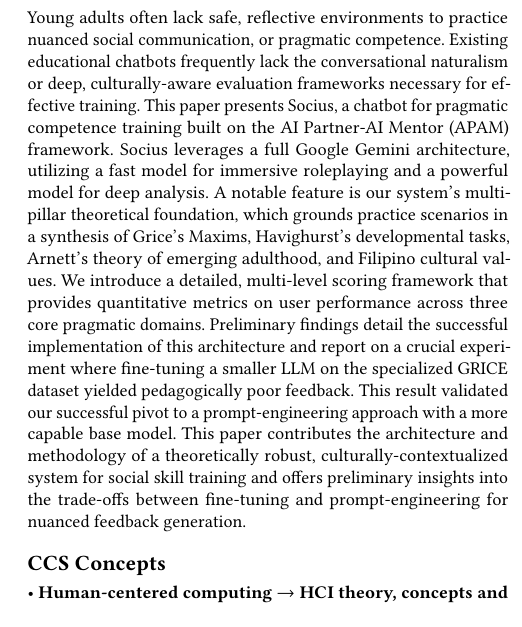
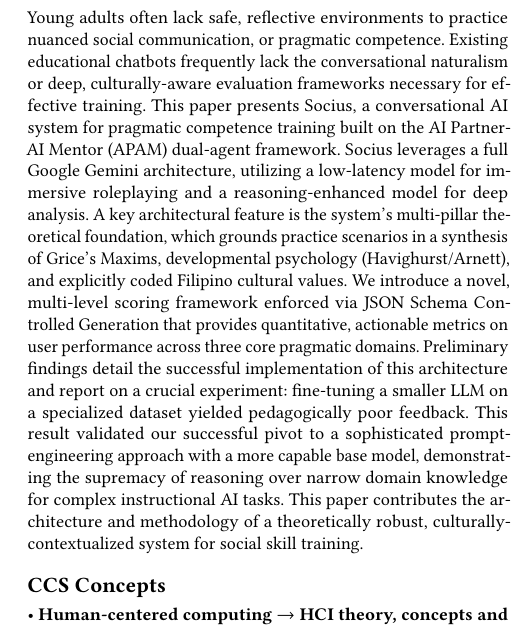
Before and after one commit to devonjavier/ConferencePaper, a LaTeX paper (main.tex): part of one column of page 1 of 6, cut so that both start at the same text. Compiled offline with pdfLaTeX.

Commit message:
abstract

```diff
--- a/main.tex
+++ b/main.tex
@@ -79,7 +79,7 @@
 
 
 \begin{abstract}
-Young adults often lack safe, reflective environments to practice nuanced social communication, or pragmatic competence. Existing educational chatbots frequently lack the conversational naturalism or deep, culturally-aware evaluation frameworks necessary for effective training. This paper presents Socius, a chatbot for pragmatic competence training built on the AI Partner-AI Mentor (APAM) framework. Socius leverages a full Google Gemini architecture, utilizing a fast model for immersive roleplaying and a powerful model for deep analysis. A notable feature is our system's multi-pillar theoretical foundation, which grounds practice scenarios in a synthesis of Grice's Maxims, Havighurst's developmental tasks, Arnett's theory of emerging adulthood, and Filipino cultural values. We introduce a detailed, multi-level scoring framework that provides quantitative metrics on user performance across three core pragmatic domains. Preliminary findings detail the successful implementation of this architecture and report on a crucial experiment where fine-tuning a smaller LLM on the specialized GRICE dataset yielded pedagogically poor feedback. This result validated our successful pivot to a prompt-engineering approach with a more capable base model. This paper contributes the architecture and methodology of a theoretically robust, culturally-contextualized system for social skill training and offers preliminary insights into the trade-offs between fine-tuning and prompt-engineering for nuanced feedback generation.
+Young adults often lack safe, reflective environments to practice nuanced social communication, or pragmatic competence. Existing educational chatbots frequently lack the conversational naturalism or deep, culturally-aware evaluation frameworks necessary for effective training. This paper presents Socius, a conversational AI system for pragmatic competence training built on the AI Partner-AI Mentor (APAM) dual-agent framework. Socius leverages a full Google Gemini architecture, utilizing a low-latency model for immersive roleplaying and a reasoning-enhanced model for deep analysis. A key architectural feature is the system’s multi-pillar theoretical foundation, which grounds practice scenarios in a synthesis of Grice’s Maxims, developmental psychology (Havighurst/Arnett), and explicitly coded Filipino cultural values. We introduce a novel, multi-level scoring framework enforced via JSON Schema Controlled Generation that provides quantitative, actionable metrics on user performance across three core pragmatic domains. Preliminary findings detail the successful implementation of this architecture and report on a crucial experiment: fine-tuning a smaller LLM on a specialized dataset yielded pedagogically poor feedback. This result validated our successful pivot to a sophisticated prompt-engineering approach with a more capable base model, demonstrating the supremacy of reasoning over narrow domain knowledge for complex instructional AI tasks. This paper contributes the architecture and methodology of a theoretically robust, culturally-contextualized system for social skill training.
 \end{abstract}
 
 \begin{CCSXML}
```
